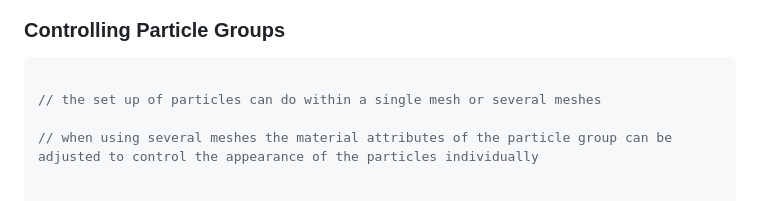
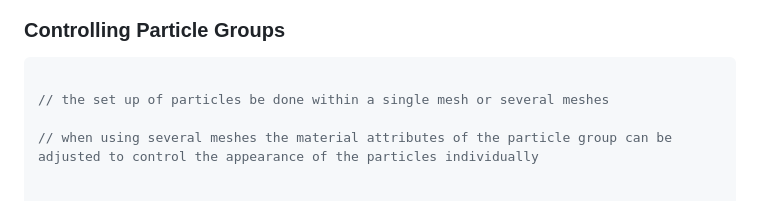
Before and after one commit to mmaquer2/threejs-test-workbench, a Markdown page: readme.md, the part around one of its changes. Drawn GitHub-style.

````diff
--- a/readme.md
+++ b/readme.md
@@ -25,7 +29,7 @@ npm run dev
 
 ```javascript
 
-// the set up of particles can do within a single mesh or several meshes
+// the set up of particles be done within a single mesh or several meshes
 
 // when using several meshes the material attributes of the particle group can be adjusted to control the appearance of the particles individually
 
````
Also changed, not shown: other parts of readme.md (+4 -0 lines).
